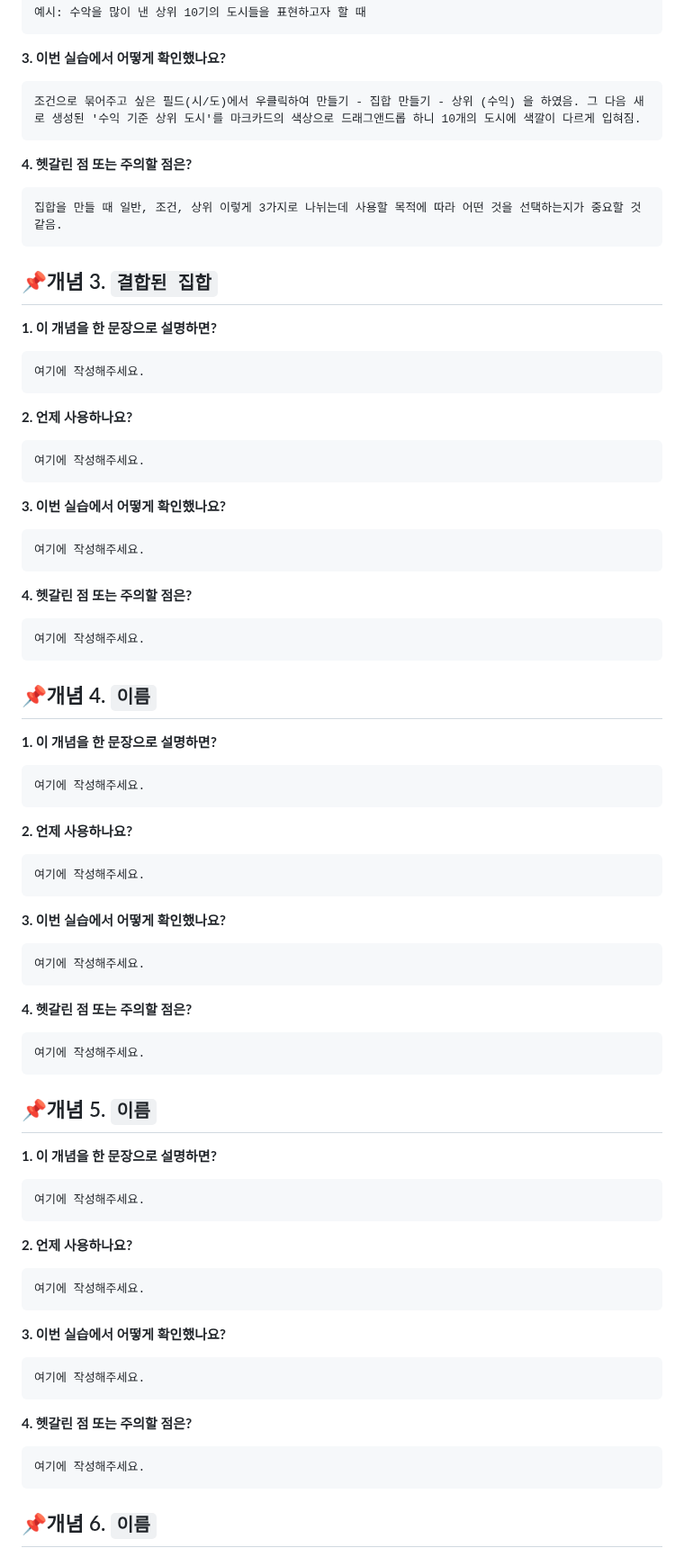
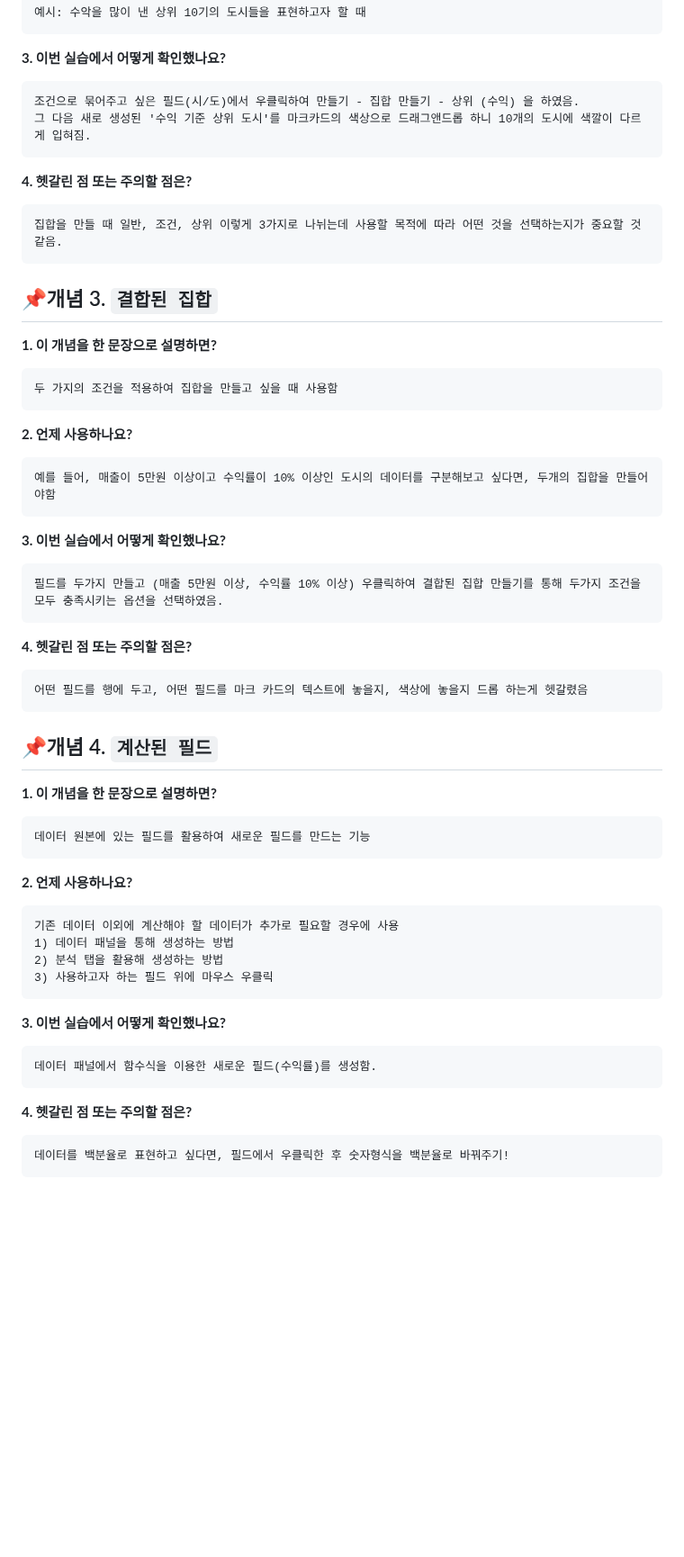
Before and after one commit to syooung/DArt-B, a Markdown page: TABLEAU/week4.md, the part around one of its changes. Shown at 90% size. Rendered like a GitHub page; blank space fills up the shorter version.

````diff
--- a/TABLEAU/week4.md
+++ b/TABLEAU/week4.md
@@ -90,7 +91,8 @@ Tableau 화면을 캡처하여 개인 레포의 이미지 폴더에 업로드하
 **3. 이번 실습에서 어떻게 확인했나요?**
 
 ```
-조건으로 묶어주고 싶은 필드(시/도)에서 우클릭하여 만들기 - 집합 만들기 - 상위 (수익) 을 하였음. 그 다음 새로 생성된 '수익 기준 상위 도시'를 마크카드의 색상으로 드래그앤드롭 하니 10개의 도시에 색깔이 다르게 입혀짐.
+조건으로 묶어주고 싶은 필드(시/도)에서 우클릭하여 만들기 - 집합 만들기 - 상위 (수익) 을 하였음.
+그 다음 새로 생성된 '수익 기준 상위 도시'를 마크카드의 색상으로 드래그앤드롭 하니 10개의 도시에 색깔이 다르게 입혀짐.
 ```
 
 **4. 헷갈린 점 또는 주의할 점은?**
@@ -103,75 +105,53 @@ Tableau 화면을 캡처하여 개인 레포의 이미지 폴더에 업로드하
 **1. 이 개념을 한 문장으로 설명하면?**
 
 ```
-여기에 작성해주세요.
+두 가지의 조건을 적용하여 집합을 만들고 싶을 때 사용함
 ```
 
 **2. 언제 사용하나요?**
 
 ```
-여기에 작성해주세요.
+예를 들어, 매출이 5만원 이상이고 수익률이 10% 이상인 도시의 데이터를 구분해보고 싶다면, 두개의 집합을 만들어야함
 ```
 
 **3. 이번 실습에서 어떻게 확인했나요?**
 
 ```
-여기에 작성해주세요.
+필드를 두가지 만들고 (매출 5만원 이상, 수익률 10% 이상) 우클릭하여 결합된 집합 만들기를 통해 두가지 조건을 모두 충족시키는 옵션을 선택하였음.
 ```
 
 **4. 헷갈린 점 또는 주의할 점은?**
 
 ```
-여기에 작성해주세요.
+어떤 필드를 행에 두고, 어떤 필드를 마크 카드의 텍스트에 놓을지, 색상에 놓을지 드롭 하는게 헷갈렸음
 ```
-## 📌개념 4. `이름`
+## 📌개념 4. `계산된 필드`
 
 **1. 이 개념을 한 문장으로 설명하면?**
 
 ```
-여기에 작성해주세요.
+데이터 원본에 있는 필드를 활용하여 새로운 필드를 만드는 기능
 ```
 
 **2. 언제 사용하나요?**
 
 ```
-여기에 작성해주세요.
+기존 데이터 이외에 계산해야 할 데이터가 추가로 필요할 경우에 사용
+1) 데이터 패널을 통해 생성하는 방법
+2) 분석 탭을 활용해 생성하는 방법
+3) 사용하고자 하는 필드 위에 마우스 우클릭
 ```
 
 **3. 이번 실습에서 어떻게 확인했나요?**
 
 ```
-여기에 작성해주세요.
+데이터 패널에서 함수식을 이용한 새로운 필드(수익률)를 생성함.
 ```
 
 **4. 헷갈린 점 또는 주의할 점은?**
 
 ```
-여기에 작성해주세요.
-```
-## 📌개념 5. `이름`
-
-**1. 이 개념을 한 문장으로 설명하면?**
-
-```
-여기에 작성해주세요.
+데이터를 백분율로 표현하고 싶다면, 필드에서 우클릭한 후 숫자형식을 백분율로 바꿔주기!
 ```
 
-**2. 언제 사용하나요?**
 
-```
-여기에 작성해주세요.
-```
-
-**3. 이번 실습에서 어떻게 확인했나요?**
-
-```
-여기에 작성해주세요.
-```
-
-**4. 헷갈린 점 또는 주의할 점은?**
-
-```
-여기에 작성해주세요.
-```
-## 📌개념 6. `이름`
-
````
Also changed, not shown: other parts of TABLEAU/week4.md (+34 -89 lines), TABLEAU/images/태블로 4주차 실습인증1.png (added), TABLEAU/images/태블로 4주차 실습인증2.png (added).
